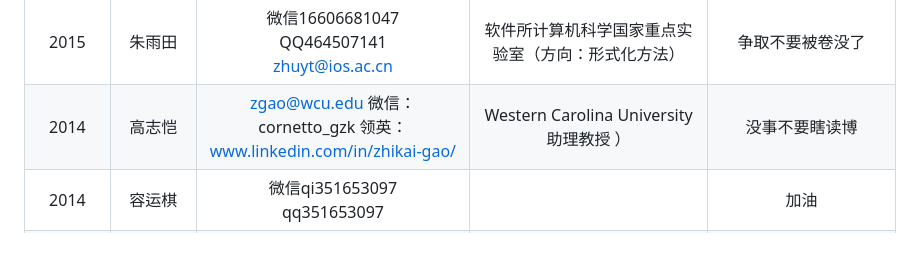
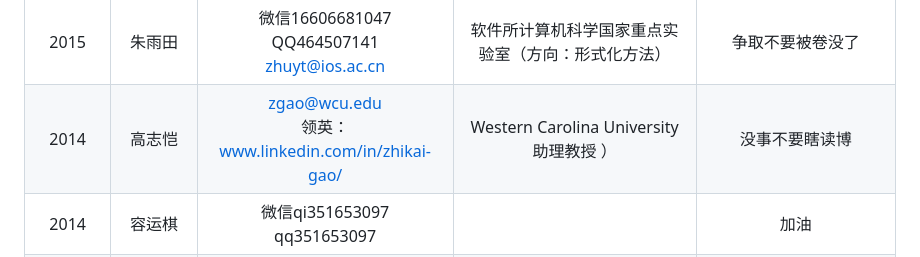
Before and after one commit to CUST-ACM/CUST-ACM-members-list, a Markdown page: README.md, the part around the change. Rendered like a GitHub page.

```diff
--- a/README.md
+++ b/README.md
@@ -47,7 +47,7 @@
 2015|张晨晨|qq1959339538||所有战吼再来一遍
 2015|张钊杰|qq840502885||
 2015|朱雨田|微信16606681047<br>QQ464507141<br>zhuyt@ios.ac.cn|软件所计算机科学国家重点实验室（方向：形式化方法）|争取不要被卷没了
-2014|高志恺|zgao@wcu.edu 微信：cornetto_gzk 领英：www.linkedin.com/in/zhikai-gao/ | Western Carolina University 助理教授 ）|没事不要瞎读博
+2014|高志恺|zgao@wcu.edu <br> 领英：www.linkedin.com/in/zhikai-gao/ | Western Carolina University 助理教授 ）|没事不要瞎读博
 2014|容运棋|微信qi351653097<br>qq351653097||加油
 2014|王鲁月||保送北大，~~头条AI lab实习ing~~|
 2014|肖鹏|QQ：645124937<br>微信:nonoaxp|Pony.ai搬砖ing，帽爷的粉丝|帽爷天下第一！！！、
```
